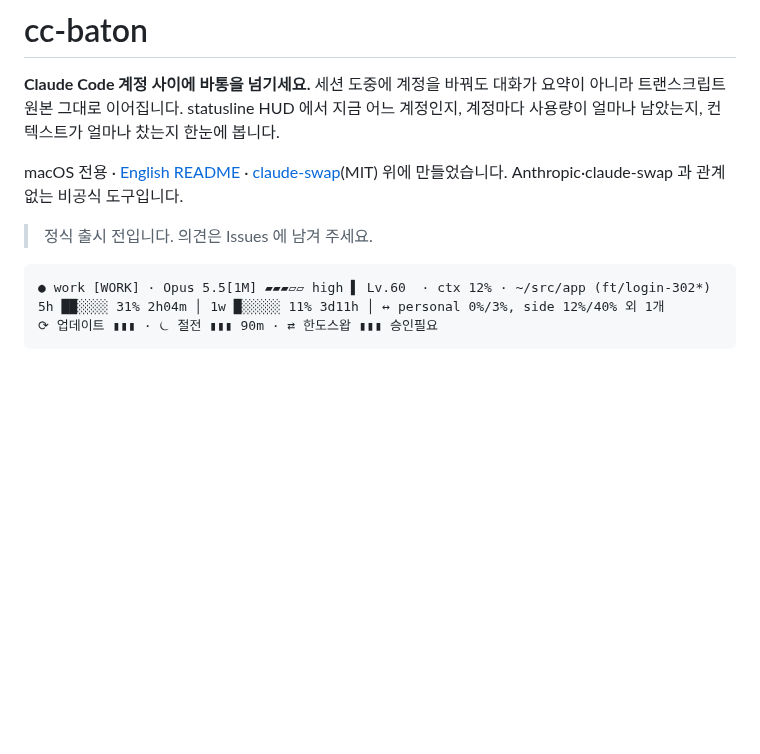
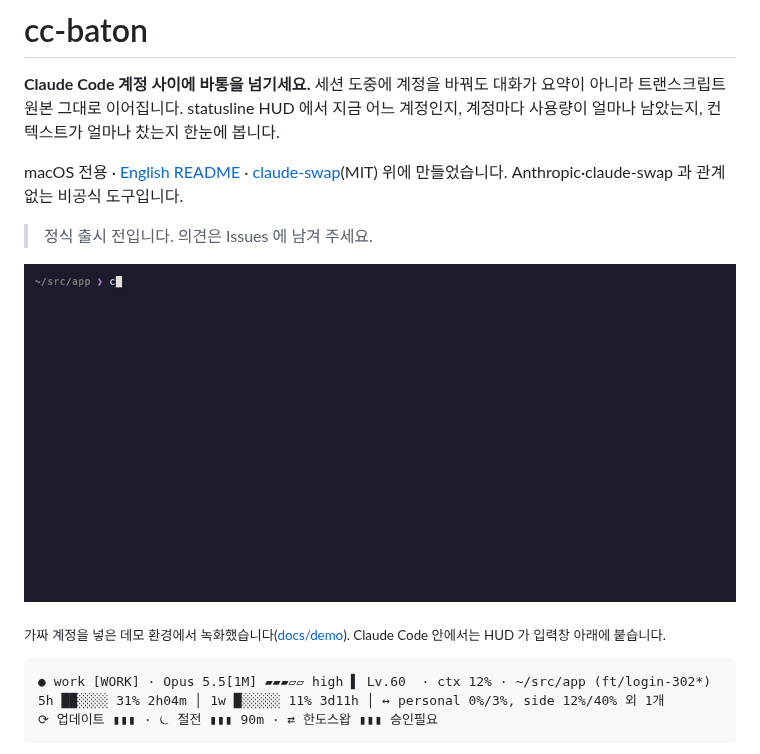
Before and after one commit to juunghyun/cc-baton, a Markdown page: README.ko.md, the part around the change. Drawn GitHub-style; pictures changed too: docs/demo.ko.gif (added); blank space fills up the shorter version.

````diff
--- a/README.ko.md
+++ b/README.ko.md
@@ -5,6 +5,10 @@
 macOS 전용 · [English README](README.md) · [claude-swap](https://github.com/realiti4/claude-swap)(MIT) 위에 만들었습니다. Anthropic·claude-swap 과 관계없는 비공식 도구입니다.
 
 > 정식 출시 전입니다. 의견은 Issues 에 남겨 주세요.
+
+![cc-baton: 계정 피커, effort 단계별 HUD, 그룹이 다른 계정으로의 /swap](docs/demo.ko.gif)
+
+<sub>가짜 계정을 넣은 데모 환경에서 녹화했습니다([docs/demo](docs/demo)). Claude Code 안에서는 HUD 가 입력창 아래에 붙습니다.</sub>
 
 ```
 ● work [WORK] · Opus 5.5[1M] ▰▰▰▱▱ high ▌ Lv.60  · ctx 12% · ~/src/app (ft/login-302*)
````
Also changed, not shown: README.md (+4 -0 lines), docs/PLAN.md (+2 -2 lines), docs/demo.gif (added), 3 other files.
